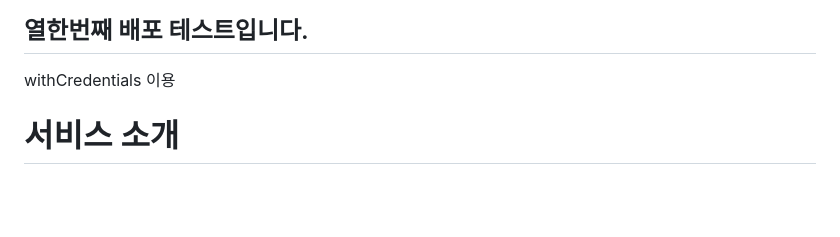
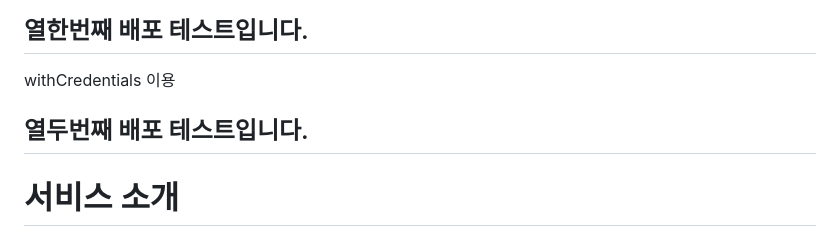
Before and after one commit to ssm-kim/MafiaGame, a Markdown page: README.md, the part around the change. Drawn GitHub-style; blank space fills up the shorter version.

Commit message:
jenkins : test12

```diff
--- a/README.md
+++ b/README.md
@@ -39,6 +39,8 @@ compose 세미콜론 제거 및 withFileCredentials 이용
 ## 열한번째 배포 테스트입니다.
 
 withCredentials 이용
+
+## 열두번째 배포 테스트입니다.
 
 # 서비스 소개
 
```
